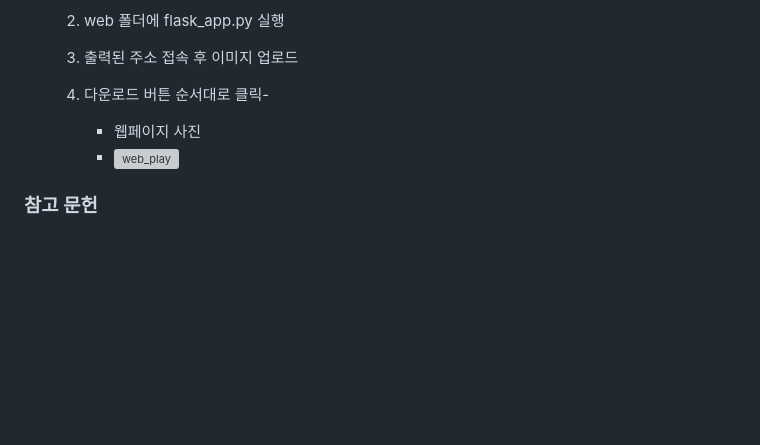
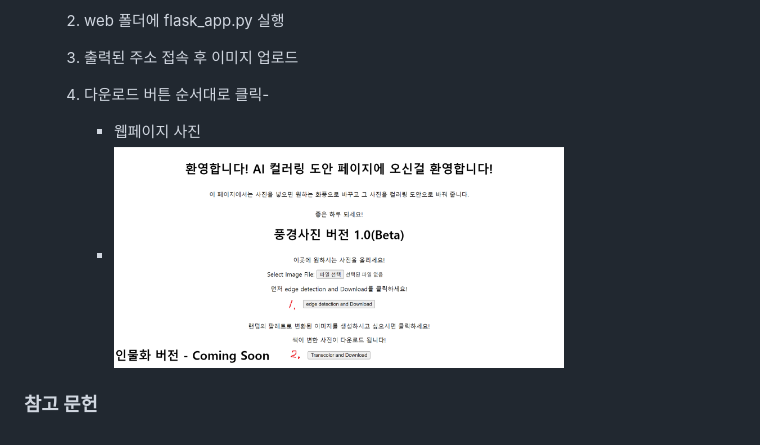
Before and after one commit to cku7808/My_Own_Coloring_Book, a Markdown page: README.md, the part around the change. GitHub-like rendering; blank space fills up the shorter version; grey boxes are pictures that could not be loaded.

```diff
--- a/README.md
+++ b/README.md
@@ -301,7 +301,7 @@ AI를 활용한 컬러링북 제작 도안 프로젝트를 기획하였습니다
 
   5. 다운로드 버튼 순서대로 클릭-
      - 웹페이지 사진
-     - <img src="/web/web_play.jpg" width="450px" height="300px" title="px(픽셀) 크기 설정" alt="web_play"></img><br/>
+     - <img src="/web/web_play.png" width="450px" height="300px" title="px(픽셀) 크기 설정" alt="web_play"></img><br/>
 
 
 
```
